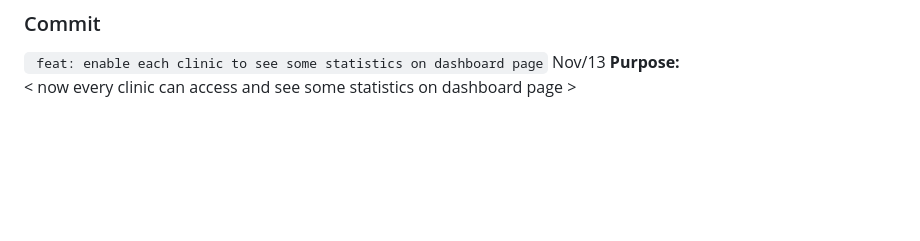
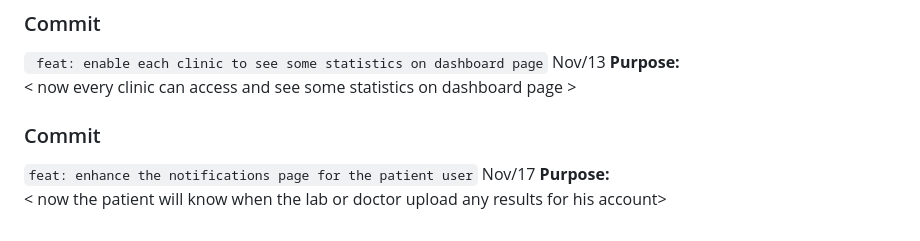
Before and after one commit to abdalrahmanalmahrouq/graduation-project, a Markdown page: PROJECT_COMMENTS.md, the part around the change. GitHub-like rendering; blank space fills up the shorter version.

Commit message:
explanation

```diff
--- a/PROJECT_COMMENTS.md
+++ b/PROJECT_COMMENTS.md
@@ -187,3 +187,9 @@ so the overall design will be so great , also the uploaded pictures from the see
 ` feat: enable each clinic to see some statistics on dashboard page` Nov/13
 **Purpose:**
 < now every clinic can access and see some statistics on dashboard page >
+
+### Commit
+
+` feat: enhance the notifications page for the patient user ` Nov/17
+**Purpose:**
+< now the patient will know when the lab or doctor upload any results for his account>
```
